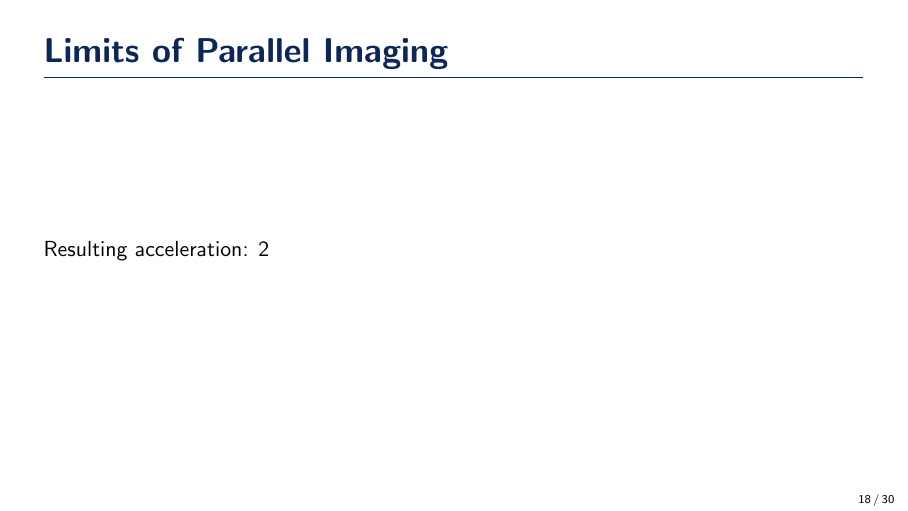
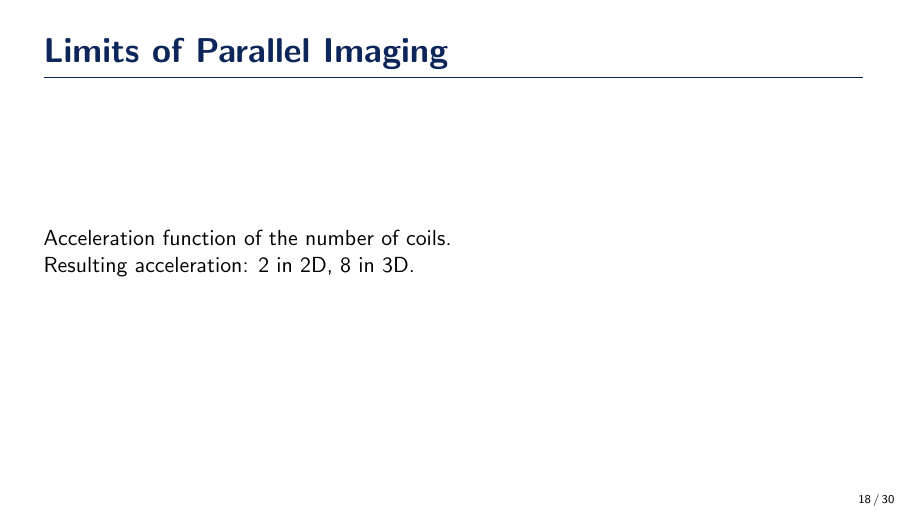
Before and after one commit to zaccharieramzi/PhD-defense-presentation, LaTeX slides (main.tex, which reads intro_mri.tex): page 18 of 30. Compiled offline with pdfLaTeX.

Commit message:
in PI limits clarified limitations and context

```diff
--- a/intro_mri.tex
+++ b/intro_mri.tex
@@ -142,6 +142,7 @@
 
 \begin{frame}{Limits of Parallel Imaging}
     % Max AF
-    Resulting acceleration: 2
+    Acceleration function of the number of coils.\\
+    Resulting acceleration: 2 in 2D, 8 in 3D.
     % ow: https://www.siemens-healthineers.com/magnetic-resonance-imaging/options-and-upgrades/clinical-applications/syngo-grappa says 2,3
 \end{frame}
```
